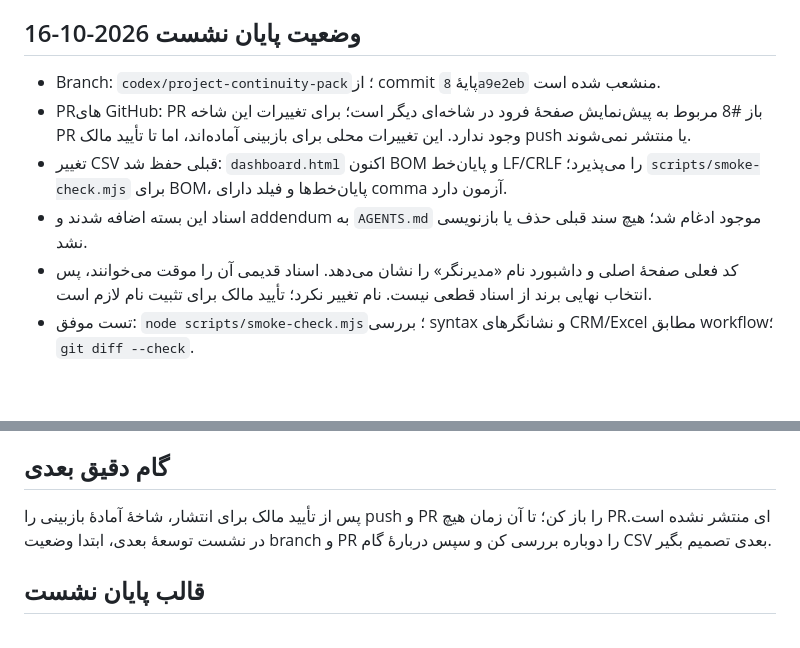
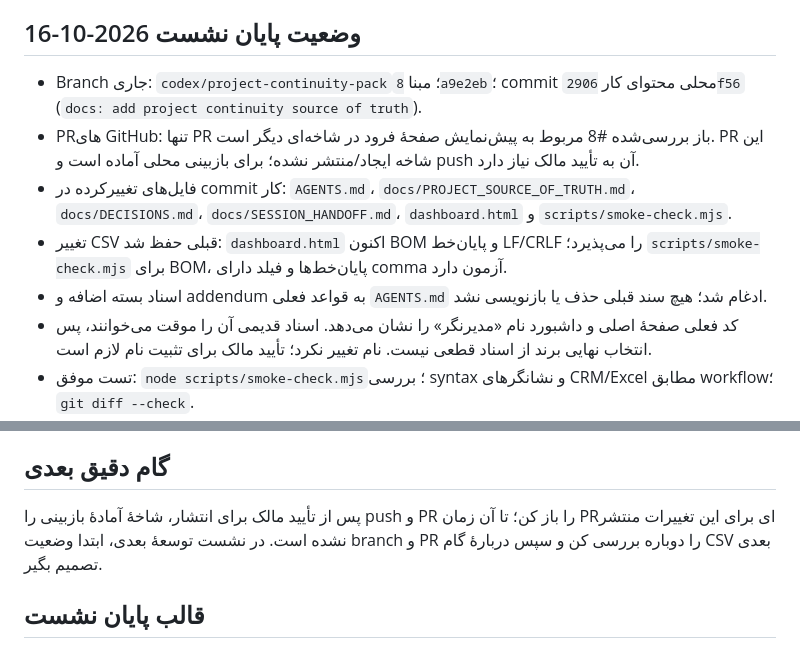
Before and after one commit to amirrivazak66-beep/anbox-sales, a Markdown page: docs/SESSION_HANDOFF.md, 2 parts joined by grey strips. Drawn GitHub-style; blank space fills up the shorter version.

Commit message:
docs: record local review handoff

```diff
--- a/docs/SESSION_HANDOFF.md
+++ b/docs/SESSION_HANDOFF.md
@@ -6,10 +6,11 @@
 توسعهٔ یک محصول واحد با چهار ماژول تعریف‌شده در `PROJECT_SOURCE_OF_TRUTH.md`. داشبورد و قابلیت‌های CRM/فروش فعلی ماژول اول محصول‌اند و نباید صرفاً به‌دلیل تغییر معماری حذف شوند.
 
 ## وضعیت پایان نشست 2026-10-16
-- Branch: `codex/project-continuity-pack`؛ از commit پایهٔ `8a9e2eb` منشعب شده است.
-- PRهای GitHub: PR باز #8 مربوط به پیش‌نمایش صفحهٔ فرود در شاخه‌ای دیگر است؛ برای تغییرات این شاخه PR وجود ندارد. این تغییرات محلی برای بازبینی آماده‌اند، اما تا تأیید مالک push یا منتشر نمی‌شوند.
+- Branch جاری: `codex/project-continuity-pack`؛ مبنا `8a9e2eb`؛ commit محلی محتوای کار `2906f56` (`docs: add project continuity source of truth`).
+- PRهای GitHub: تنها PR باز بررسی‌شده #8 مربوط به پیش‌نمایش صفحهٔ فرود در شاخه‌ای دیگر است. PR این شاخه ایجاد/منتشر نشده؛ برای بازبینی محلی آماده است و push آن به تأیید مالک نیاز دارد.
+- فایل‌های تغییرکرده در commit کار: `AGENTS.md`، `docs/PROJECT_SOURCE_OF_TRUTH.md`، `docs/DECISIONS.md`، `docs/SESSION_HANDOFF.md`، `dashboard.html` و `scripts/smoke-check.mjs`.
 - تغییر CSV قبلی حفظ شد: `dashboard.html` اکنون BOM و پایان‌خط LF/CRLF را می‌پذیرد؛ `scripts/smoke-check.mjs` برای BOM، پایان‌خط‌ها و فیلد دارای comma آزمون دارد.
-- اسناد این بسته اضافه شدند و addendum به `AGENTS.md` موجود ادغام شد؛ هیچ سند قبلی حذف یا بازنویسی نشد.
+- اسناد بسته اضافه و addendum به قواعد فعلی `AGENTS.md` ادغام شد؛ هیچ سند قبلی حذف یا بازنویسی نشد.
 - کد فعلی صفحهٔ اصلی و داشبورد نام «مدیرنگر» را نشان می‌دهد. اسناد قدیمی آن را موقت می‌خوانند، پس انتخاب نهایی برند از اسناد قطعی نیست. نام تغییر نکرد؛ تأیید مالک برای تثبیت نام لازم است.
 - تست موفق: `node scripts/smoke-check.mjs`؛ بررسی syntax و نشانگرهای CRM/Excel مطابق workflow؛ `git diff --check`.
 - تست مرورگر `node scripts/browser-smoke.mjs` اجرا نشد، چون Playwright در محیط موجود نیست؛ بسته‌ای نصب نشد.
@@ -23,7 +24,7 @@
 5. هیچ تغییر production در Supabase، migration، RLS یا دادهٔ واقعی انجام نده.
 
 ## گام دقیق بعدی
-پس از تأیید مالک برای انتشار، شاخهٔ آمادهٔ بازبینی را push و PR را باز کن؛ تا آن زمان هیچ PRای منتشر نشده است. در نشست توسعهٔ بعدی، ابتدا وضعیت branch و PR را دوباره بررسی کن و سپس دربارهٔ گام CSV بعدی تصمیم بگیر.
+پس از تأیید مالک برای انتشار، شاخهٔ آمادهٔ بازبینی را push و PR را باز کن؛ تا آن زمان PRای برای این تغییرات منتشر نشده است. در نشست توسعهٔ بعدی، ابتدا وضعیت branch و PR را دوباره بررسی کن و سپس دربارهٔ گام CSV بعدی تصمیم بگیر.
 
 ## قالب پایان نشست
 - انجام‌شده:
```
